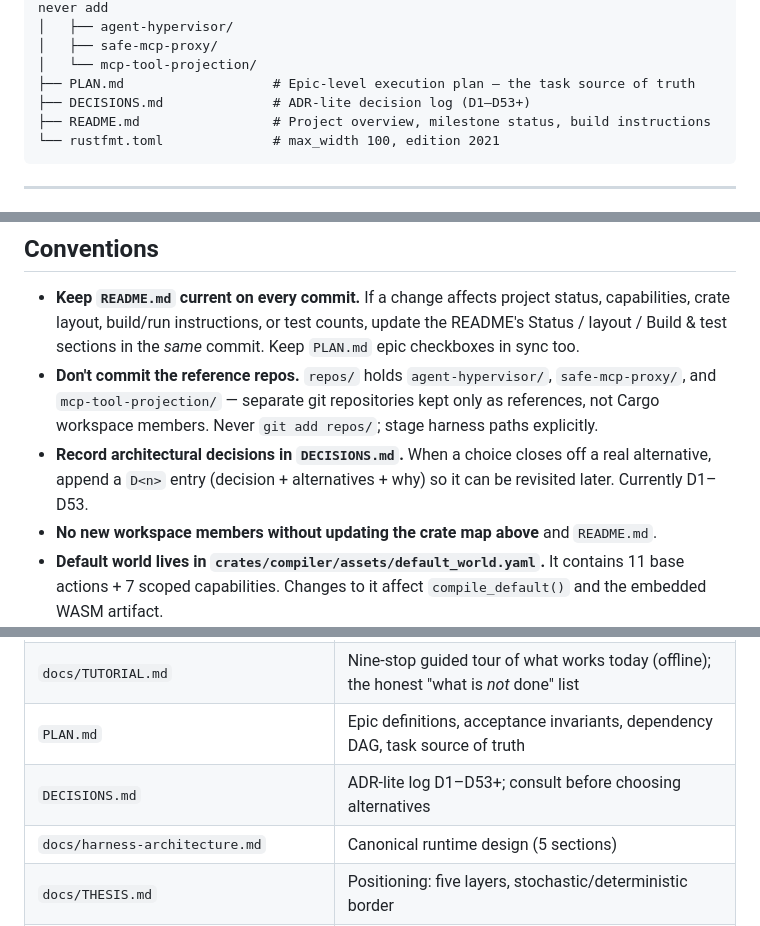
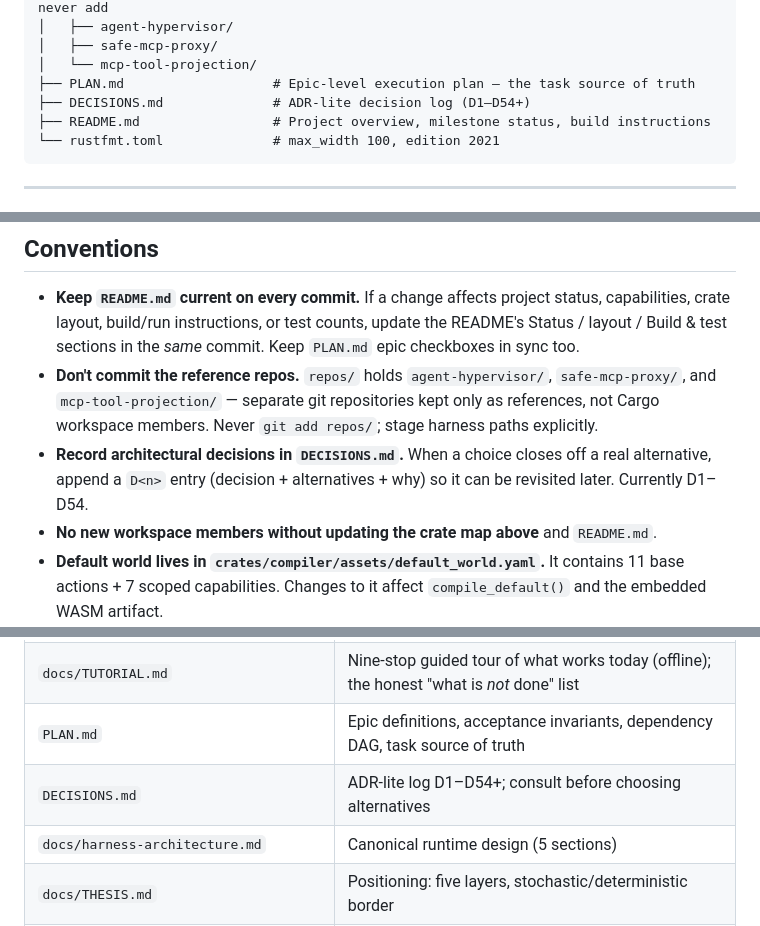
Before and after one commit to sv-pro/ai2rules, a Markdown page: AGENTS.md, 3 parts joined by grey strips. Drawn GitHub-style.

````diff
--- a/AGENTS.md
+++ b/AGENTS.md
@@ -27,7 +27,7 @@ ai2rules/
 │   ├── safe-mcp-proxy/
 │   └── mcp-tool-projection/
 ├── PLAN.md                   # Epic-level execution plan — the task source of truth
-├── DECISIONS.md              # ADR-lite decision log (D1–D53+)
+├── DECISIONS.md              # ADR-lite decision log (D1–D54+)
 ├── README.md                 # Project overview, milestone status, build instructions
 └── rustfmt.toml              # max_width 100, edition 2021
 ```
@@ -123,7 +123,7 @@ See `PLAN.md` for epic detail, acceptance invariants, and the dependency DAG.
   harness paths explicitly.
 - **Record architectural decisions in `DECISIONS.md`.** When a choice closes off
   a real alternative, append a `D<n>` entry (decision + alternatives + why) so it
-  can be revisited later. Currently D1–D53.
+  can be revisited later. Currently D1–D54.
 - **No new workspace members without updating the crate map above** and
   `README.md`.
 - **Default world lives in `crates/compiler/assets/default_world.yaml`.** It
@@ -173,7 +173,7 @@ marker in the same commit as the kernel change.
 | `README.md` | Project overview, milestone table, build/run instructions |
 | `docs/TUTORIAL.md` | Nine-stop guided tour of what works today (offline); the honest "what is *not* done" list |
 | `PLAN.md` | Epic definitions, acceptance invariants, dependency DAG, task source of truth |
-| `DECISIONS.md` | ADR-lite log D1–D53+; consult before choosing alternatives |
+| `DECISIONS.md` | ADR-lite log D1–D54+; consult before choosing alternatives |
 | `docs/harness-architecture.md` | Canonical runtime design (5 sections) |
 | `docs/THESIS.md` | Positioning: five layers, stochastic/deterministic border |
 | `docs/GLOSSARY.md` | Normalised vocabulary — use these terms, not synonyms |
````
Also changed, not shown: DECISIONS.md (+78 -0 lines).
